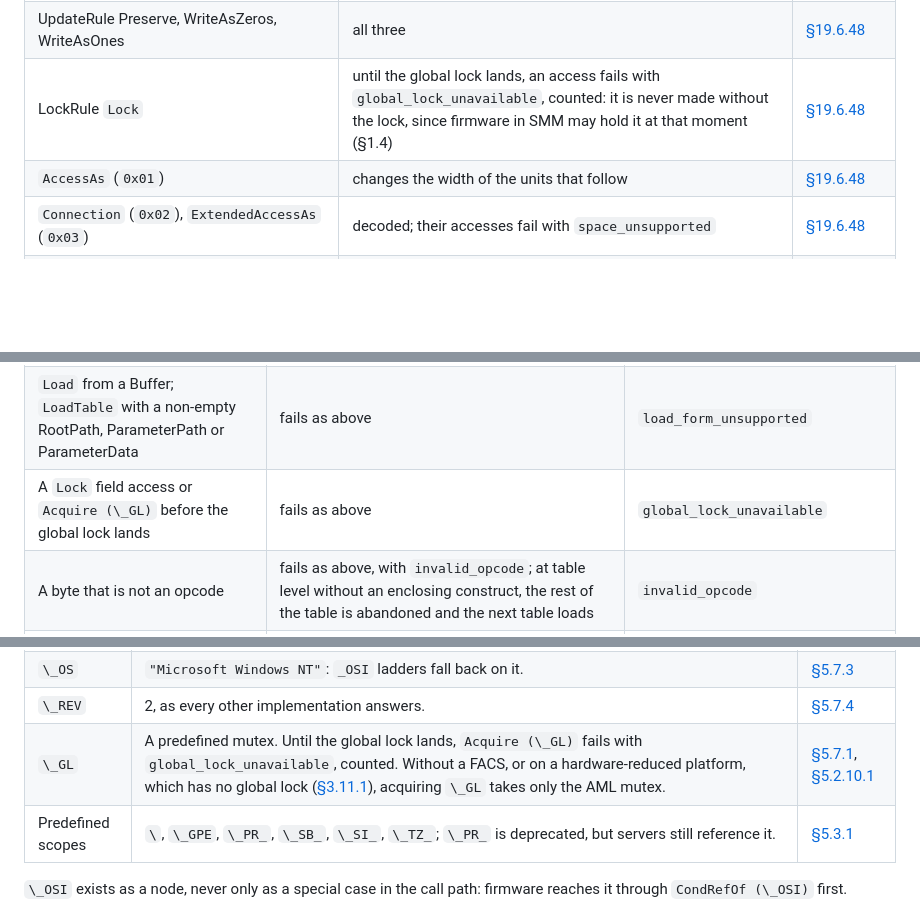
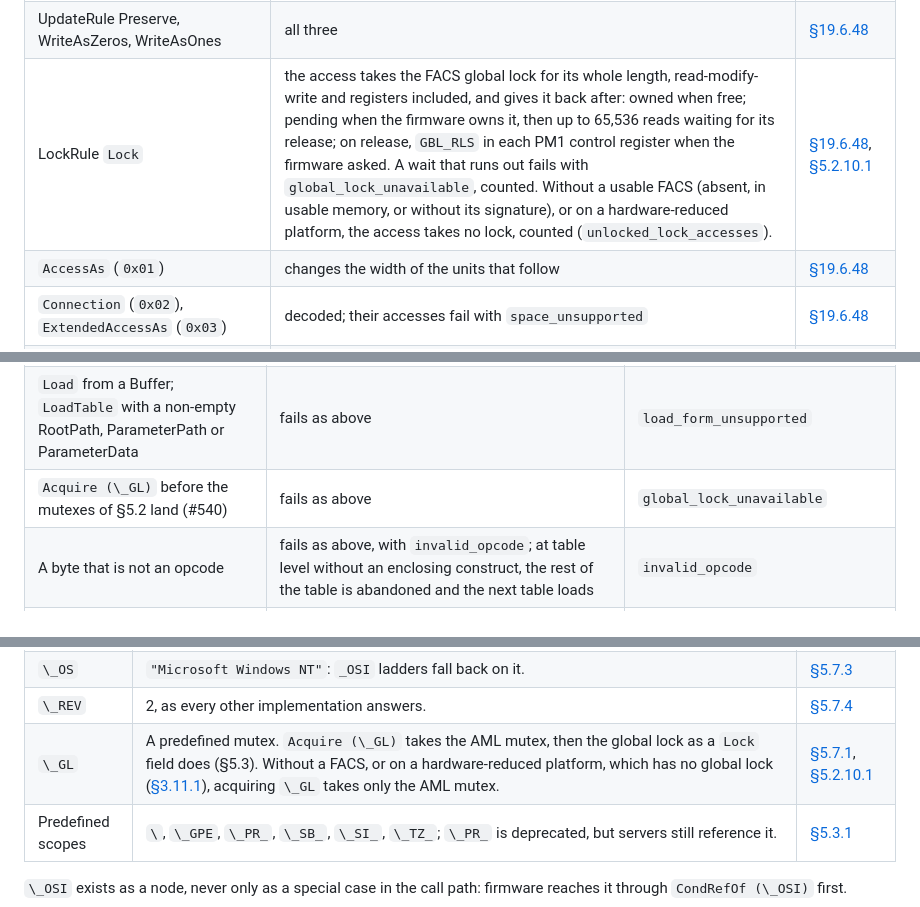
Before and after one commit to MasterLaplace/LplKernel, a Markdown page: docs/acpi/specification.md, 3 parts joined by grey strips. GitHub-like rendering; blank space fills up the shorter version.

```diff
--- a/docs/acpi/specification.md
+++ b/docs/acpi/specification.md
@@ -630,7 +630,7 @@ An opcode marked "executed" runs when the needs-path closure reaches it (§4.1),
 | AnyAcc | byte access, as Windows does | [§19.6.48] |
 | BufferAcc | byte access on the three spaces; the protocol buffers of GenericSerialBus, SMBus and IPMI wait for their handlers | [§19.6.48] |
 | UpdateRule Preserve, WriteAsZeros, WriteAsOnes | all three | [§19.6.48] |
-| LockRule `Lock` | until the global lock lands, an access fails with `global_lock_unavailable`, counted: it is never made without the lock, since firmware in SMM may hold it at that moment (§1.4) | [§19.6.48] |
+| LockRule `Lock` | the access takes the FACS global lock for its whole length, read-modify-write and registers included, and gives it back after: owned when free; pending when the firmware owns it, then up to 65,536 reads waiting for its release; on release, `GBL_RLS` in each PM1 control register when the firmware asked. A wait that runs out fails with `global_lock_unavailable`, counted. Without a usable FACS (absent, in usable memory, or without its signature), or on a hardware-reduced platform, the access takes no lock, counted (`unlocked_lock_accesses`). | [§19.6.48], [§5.2.10.1] |
 | `AccessAs` (`0x01`) | changes the width of the units that follow | [§19.6.48] |
 | `Connection` (`0x02`), `ExtendedAccessAs` (`0x03`) | decoded; their accesses fail with `space_unsupported` | [§19.6.48] |
 | IndexField, BankField | the index or bank register is written, then the data accessed, through an internal loop, never C recursion | [§19.6.64], [§19.6.7] |
@@ -643,7 +643,7 @@ An opcode marked "executed" runs when the needs-path closure reaches it (§4.1),
 |---|---|---|
 | An opcode decoded but not executed: outside the needs path, `DataTableRegion`, `Nor`, `Revision` | in a method, the evaluation fails with `unimplemented_operator`; at definition-block level, the statement or predicate that holds it fails as in §6.2 and the load goes on | `unimplemented_operator[opcode]` |
 | `Load` from a Buffer; `LoadTable` with a non-empty RootPath, ParameterPath or ParameterData | fails as above | `load_form_unsupported` |
-| A `Lock` field access or `Acquire (\_GL)` before the global lock lands | fails as above | `global_lock_unavailable` |
+| `Acquire (\_GL)` before the mutexes of §5.2 land (#540) | fails as above | `global_lock_unavailable` |
 | A byte that is not an opcode | fails as above, with `invalid_opcode`; at table level without an enclosing construct, the rest of the table is abandoned and the next table loads | `invalid_opcode` |
 | `Unload` | its operand is evaluated, and nothing else happens | `unload_refused` |
 | A region space without a handler | the field access fails with `space_unsupported`; `_REG` is never called for that space | `space_unsupported[space]` |
@@ -721,7 +721,7 @@ Each row is a decision, and has at least one test (§8).
 | `\_OSI` | A native method. TRUE for every Windows string, from "Windows 2000" to the newest Microsoft defines. FALSE for "Linux", "Darwin", "FreeBSD", "HP-UX", "OpenVMS", the vendor `Linux-*` strings and every feature string, "Processor Aggregator Device", "3.0 Thermal Model" and "Extended Address Space Descriptor" included. The newest Windows string asked is recorded: it drives port protection (§5.3). Firmware tests mostly the newest Windows path, and loads less when told "Linux". | [§5.7.2] |
 | `\_OS` | `"Microsoft Windows NT"`: `_OSI` ladders fall back on it. | [§5.7.3] |
 | `\_REV` | 2, as every other implementation answers. | [§5.7.4] |
-| `\_GL` | A predefined mutex. Until the global lock lands, `Acquire (\_GL)` fails with `global_lock_unavailable`, counted. Without a FACS, or on a hardware-reduced platform, which has no global lock ([§3.11.1]), acquiring `\_GL` takes only the AML mutex. | [§5.7.1], [§5.2.10.1] |
+| `\_GL` | A predefined mutex. `Acquire (\_GL)` takes the AML mutex, then the global lock as a `Lock` field does (§5.3). Without a FACS, or on a hardware-reduced platform, which has no global lock ([§3.11.1]), acquiring `\_GL` takes only the AML mutex. | [§5.7.1], [§5.2.10.1] |
 | Predefined scopes | `\`, `\_GPE`, `\_PR_`, `\_SB_`, `\_SI_`, `\_TZ_`; `\_PR_` is deprecated, but servers still reference it. | [§5.3.1] |
 
 `\_OSI` exists as a node, never only as a special case in the call path: firmware reaches it through
```
Also changed, not shown: other parts of docs/acpi/specification.md (+6 -6 lines).
